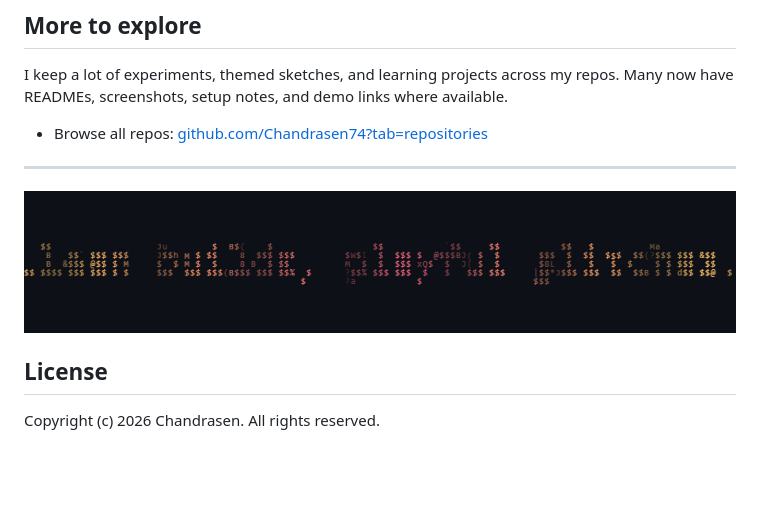
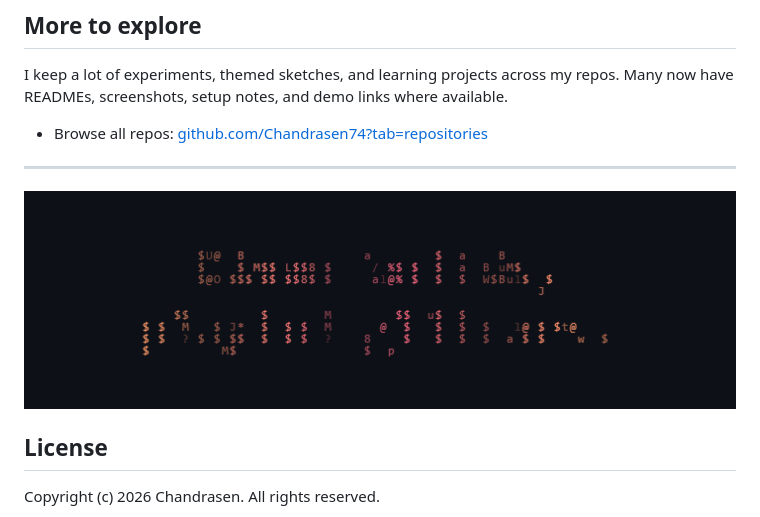
Before and after one commit to Chandrasen74/Chandrasen74, a Markdown page: README.md, the part around the change. Rendered like a GitHub page; pictures changed too: assets/clean-builds-playful-glitches.gif; blank space fills up the shorter version.

Commit message:
Resize ASCII animation to fit desktop and mobile

```diff
--- a/README.md
+++ b/README.md
@@ -73,7 +73,7 @@ I keep a lot of experiments, themed sketches, and learning projects across my re
 ---
 
 <div align="center">
-  <img src="assets/clean-builds-playful-glitches.gif" alt="Clean builds, playful glitches." width="100%" />
+  <img src="assets/clean-builds-playful-glitches.gif" alt="Clean builds, playful glitches." style="max-width: 720px; width: 100%; height: auto;" />
 </div>
 
 ## License
```
